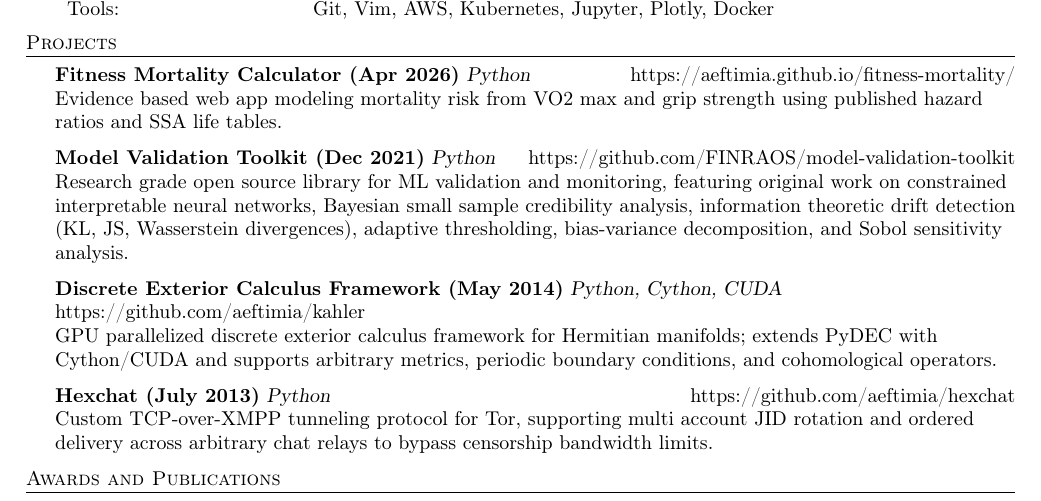
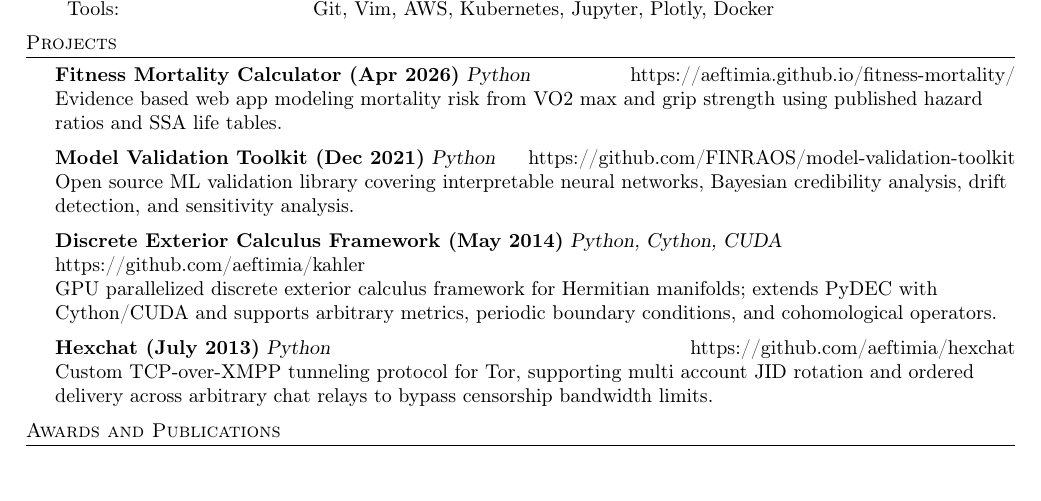
Before and after one commit to aeftimia/aeftimia.github.io, a LaTeX CV (files/resume.tex): part of page 2 of 3 before the commit and part of page 2 of 2 after it, cut so that both start at the same text. Compiled offline with pdfLaTeX.

Commit message:
Shorten Model Validation Toolkit description

```diff
--- a/files/resume.tex
+++ b/files/resume.tex
@@ -157,7 +157,7 @@ Investigating topological features of LLM activations for deception detection ag
 Evidence based web app modeling mortality risk from VO2 max and grip strength using published hazard ratios and SSA life tables.\\
 \vspace*{2mm}
 {\textbf{Model Validation Toolkit (Dec 2021)}} {\sl Python} \hfill https://github.com/FINRAOS/model-validation-toolkit\\
-Research grade open source library for ML validation and monitoring, featuring original work on constrained interpretable neural networks, Bayesian small sample credibility analysis, information theoretic drift detection (KL, JS, Wasserstein divergences), adaptive thresholding, bias-variance decomposition, and Sobol sensitivity analysis.\\
+Open source ML validation library covering interpretable neural networks, Bayesian credibility analysis, drift detection, and sensitivity analysis.\\
 \vspace*{2mm}
 {\textbf{Discrete Exterior Calculus Framework (May 2014)}} {\sl Python, Cython, CUDA} \hfill https://github.com/aeftimia/kahler\\
 GPU parallelized discrete exterior calculus framework for Hermitian manifolds; extends PyDEC with Cython/CUDA and supports arbitrary metrics, periodic boundary conditions, and cohomological operators.\\
```
